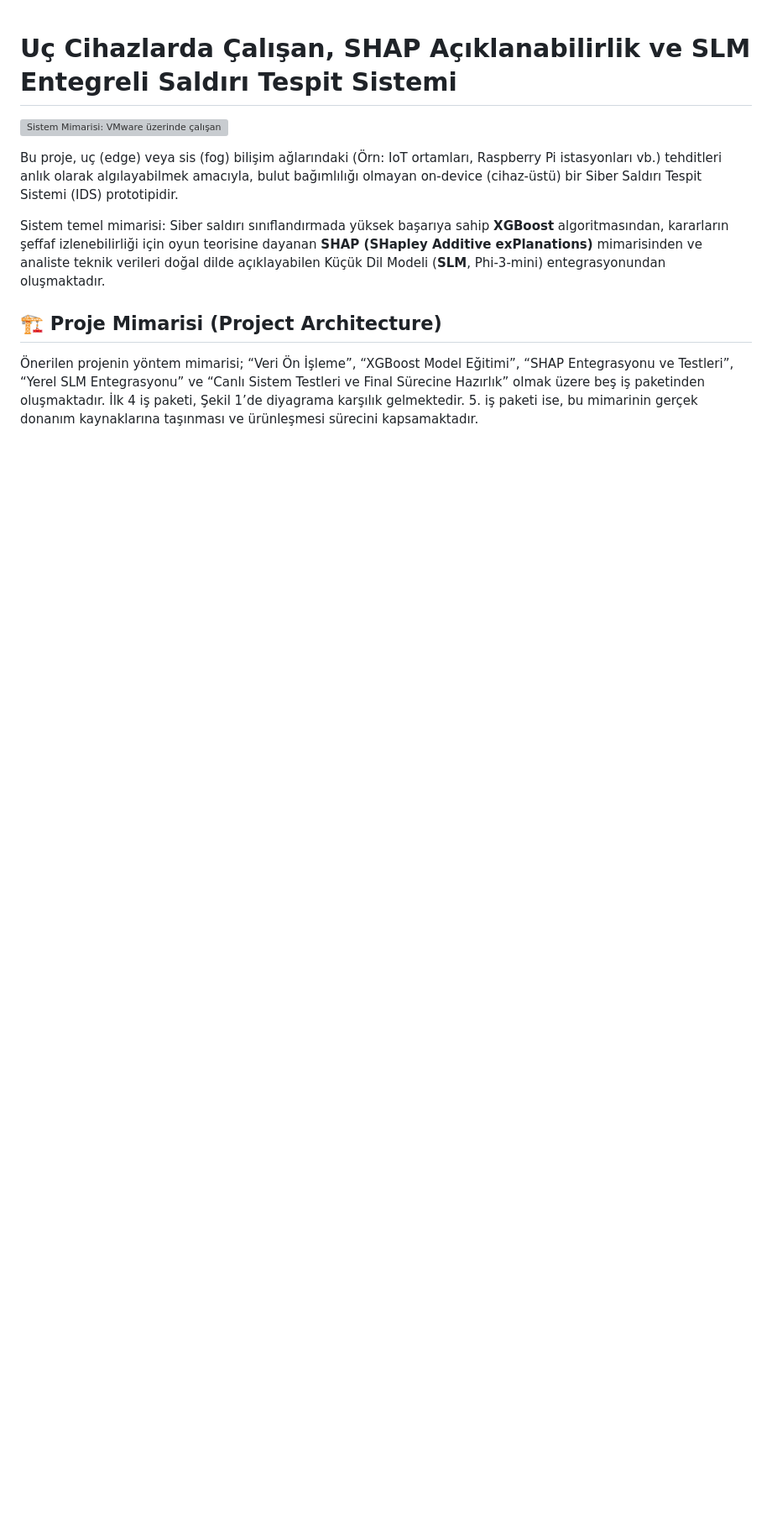
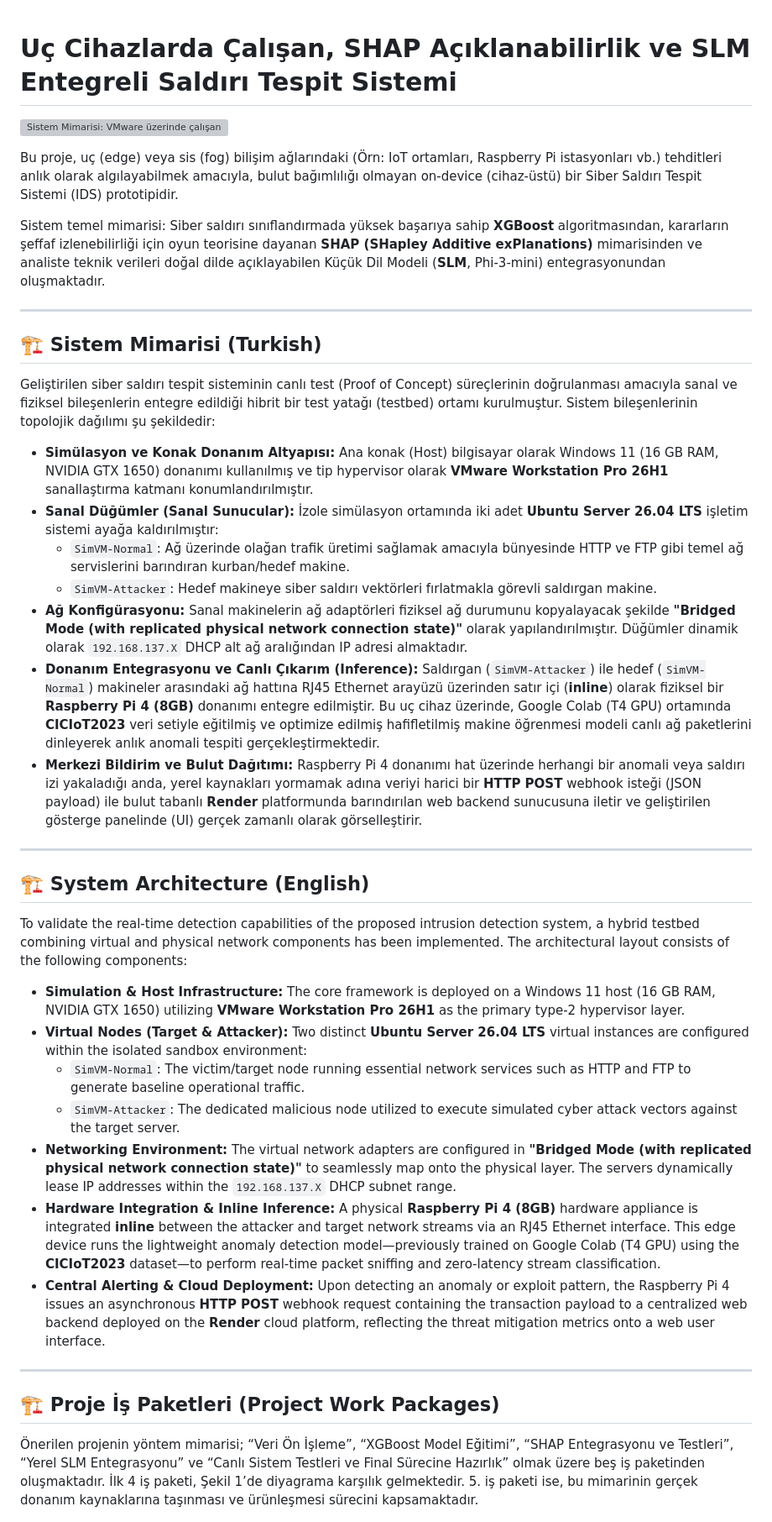
Before and after one commit to galiperbas/HIDS-XGBoost-SHAP-SLM, a Markdown page: README.md, the part around one of its changes. Shown at 84% size. GitHub-like rendering; blank space fills up the shorter version; grey boxes are pictures that could not be loaded.

Commit message:
update readme.md with system archtitecture

```diff
--- a/README.md
+++ b/README.md
@@ -6,7 +6,37 @@ Bu proje, uç (edge) veya sis (fog) bilişim ağlarındaki (Örn: IoT ortamları
 
 Sistem temel mimarisi: Siber saldırı sınıflandırmada yüksek başarıya sahip **XGBoost** algoritmasından, kararların şeffaf izlenebilirliği için oyun teorisine dayanan **SHAP (SHapley Additive exPlanations)** mimarisinden ve analiste teknik verileri doğal dilde açıklayabilen Küçük Dil Modeli (**SLM**, Phi-3-mini) entegrasyonundan oluşmaktadır.
 
-## 🏗️ Proje Mimarisi (Project Architecture)
+---
+
+## 🏗️ Sistem Mimarisi (Turkish)
+
+Geliştirilen siber saldırı tespit sisteminin canlı test (Proof of Concept) süreçlerinin doğrulanması amacıyla sanal ve fiziksel bileşenlerin entegre edildiği hibrit bir test yatağı (testbed) ortamı kurulmuştur. Sistem bileşenlerinin topolojik dağılımı şu şekildedir:
+
+* **Simülasyon ve Konak Donanım Altyapısı:** Ana konak (Host) bilgisayar olarak Windows 11 (16 GB RAM, NVIDIA GTX 1650) donanımı kullanılmış ve tip hypervisor olarak **VMware Workstation Pro 26H1** sanallaştırma katmanı konumlandırılmıştır.
+* **Sanal Düğümler (Sanal Sunucular):** İzole simülasyon ortamında iki adet **Ubuntu Server 26.04 LTS** işletim sistemi ayağa kaldırılmıştır:
+  * `SimVM-Normal`: Ağ üzerinde olağan trafik üretimi sağlamak amacıyla bünyesinde HTTP ve FTP gibi temel ağ servislerini barındıran kurban/hedef makine.
+  * `SimVM-Attacker`: Hedef makineye siber saldırı vektörleri fırlatmakla görevli saldırgan makine.
+* **Ağ Konfigürasyonu:** Sanal makinelerin ağ adaptörleri fiziksel ağ durumunu kopyalayacak şekilde **"Bridged Mode (with replicated physical network connection state)"** olarak yapılandırılmıştır. Düğümler dinamik olarak `192.168.137.X` DHCP alt ağ aralığından IP adresi almaktadır.
+* **Donanım Entegrasyonu ve Canlı Çıkarım (Inference):** Saldırgan (`SimVM-Attacker`) ile hedef (`SimVM-Normal`) makineler arasındaki ağ hattına RJ45 Ethernet arayüzü üzerinden satır içi (**inline**) olarak fiziksel bir **Raspberry Pi 4 (8GB)** donanımı entegre edilmiştir. Bu uç cihaz üzerinde, Google Colab (T4 GPU) ortamında **CICIoT2023** veri setiyle eğitilmiş ve optimize edilmiş hafifletilmiş makine öğrenmesi modeli canlı ağ paketlerini dinleyerek anlık anomali tespiti gerçekleştirmektedir.
+* **Merkezi Bildirim ve Bulut Dağıtımı:** Raspberry Pi 4 donanımı hat üzerinde herhangi bir anomali veya saldırı izi yakaladığı anda, yerel kaynakları yormamak adına veriyi harici bir **HTTP POST** webhook isteği (JSON payload) ile bulut tabanlı **Render** platformunda barındırılan web backend sunucusuna iletir ve geliştirilen gösterge panelinde (UI) gerçek zamanlı olarak görselleştirir.
+
+---
+
+## 🏗️ System Architecture (English)
+
+To validate the real-time detection capabilities of the proposed intrusion detection system, a hybrid testbed combining virtual and physical network components has been implemented. The architectural layout consists of the following components:
+
+* **Simulation & Host Infrastructure:** The core framework is deployed on a Windows 11 host (16 GB RAM, NVIDIA GTX 1650) utilizing **VMware Workstation Pro 26H1** as the primary type-2 hypervisor layer.
+* **Virtual Nodes (Target & Attacker):** Two distinct **Ubuntu Server 26.04 LTS** virtual instances are configured within the isolated sandbox environment:
+  * `SimVM-Normal`: The victim/target node running essential network services such as HTTP and FTP to generate baseline operational traffic.
+  * `SimVM-Attacker`: The dedicated malicious node utilized to execute simulated cyber attack vectors against the target server.
+* **Networking Environment:** The virtual network adapters are configured in **"Bridged Mode (with replicated physical network connection state)"** to seamlessly map onto the physical layer. The servers dynamically lease IP addresses within the `192.168.137.X` DHCP subnet range.
+* **Hardware Integration & Inline Inference:** A physical **Raspberry Pi 4 (8GB)** hardware appliance is integrated **inline** between the attacker and target network streams via an RJ45 Ethernet interface. This edge device runs the lightweight anomaly detection model—previously trained on Google Colab (T4 GPU) using the **CICIoT2023** dataset—to perform real-time packet sniffing and zero-latency stream classification.
+* **Central Alerting & Cloud Deployment:** Upon detecting an anomaly or exploit pattern, the Raspberry Pi 4 issues an asynchronous **HTTP POST** webhook request containing the transaction payload to a centralized web backend deployed on the **Render** cloud platform, reflecting the threat mitigation metrics onto a web user interface.
+
+---
+
+## 🏗️ Proje İş Paketleri (Project Work Packages)
 
 Önerilen projenin yöntem mimarisi; “Veri Ön İşleme”, “XGBoost Model Eğitimi”, “SHAP Entegrasyonu ve Testleri”, “Yerel SLM Entegrasyonu” ve “Canlı Sistem Testleri ve Final Sürecine Hazırlık” olmak üzere beş iş paketinden oluşmaktadır. İlk 4 iş paketi, Şekil 1’de diyagrama karşılık gelmektedir. 5. iş paketi ise, bu mimarinin gerçek donanım kaynaklarına taşınması ve ürünleşmesi sürecini kapsamaktadır.
 
```
Also changed, not shown: other parts of README.md (+3 -3 lines).
